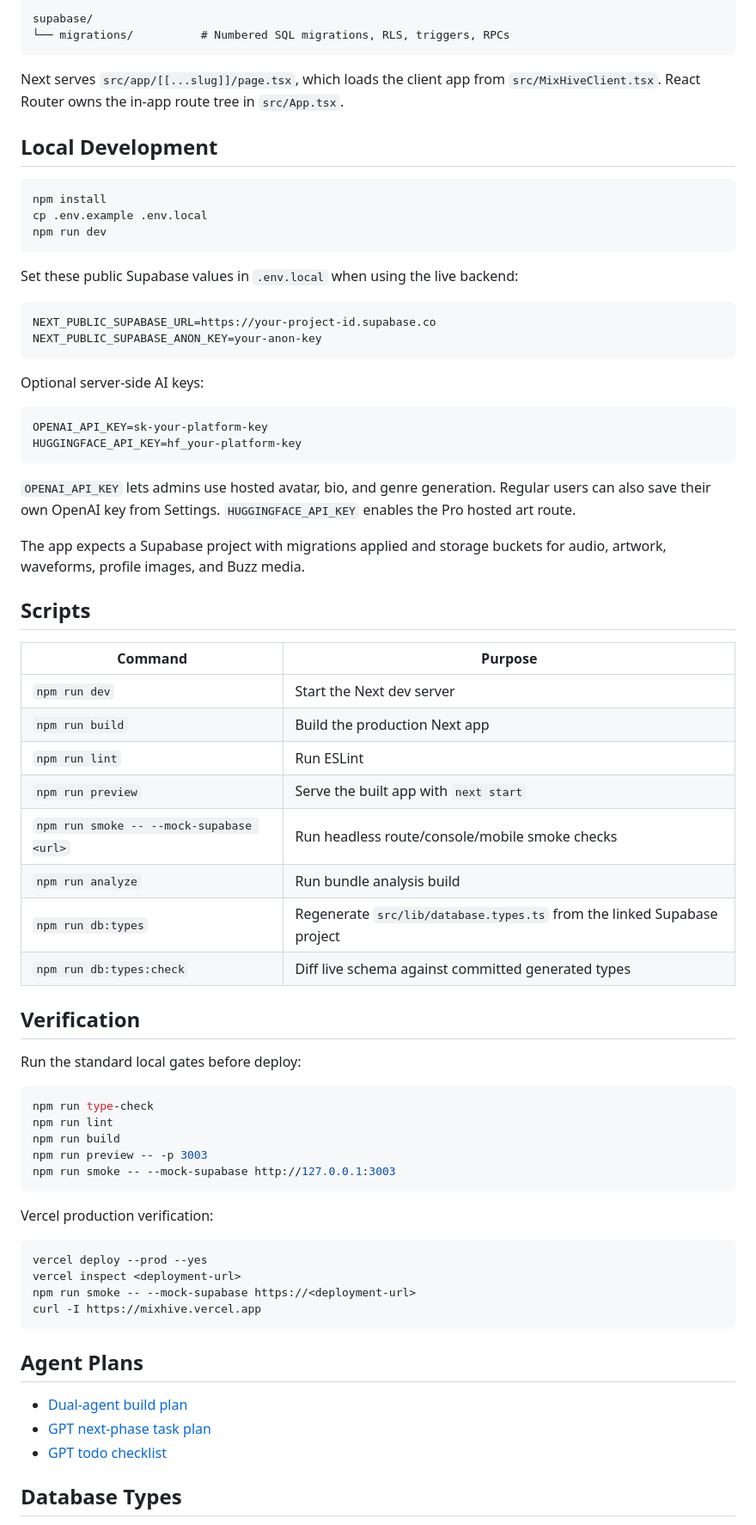
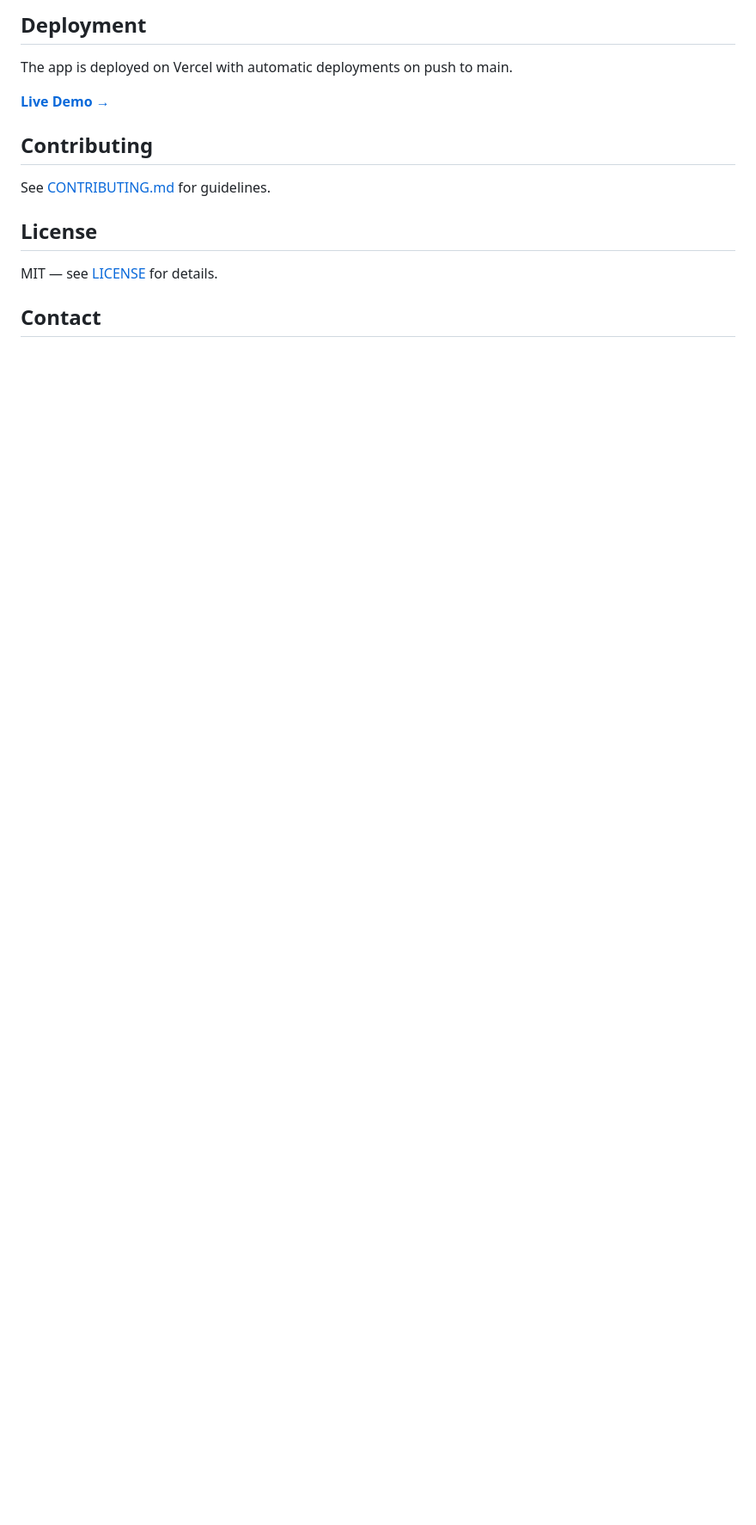
Before and after one commit to BoozeLee/mixhive, a Markdown page: README.md, the part around one of its changes. Shown at 86% size. Drawn GitHub-style; blank space fills up the shorter version.

Commit message:
docs: professionalize README

````diff
--- a/README.md
+++ b/README.md
@@ -50,75 +85,17 @@ api/
 
-supabase/
-└── migrations/          # Numbered SQL migrations, RLS, triggers, RPCs
-```
+## Deployment
 
-Next serves `src/app/[[...slug]]/page.tsx`, which loads the client app from `src/MixHiveClient.tsx`. React Router owns the in-app route tree in `src/App.tsx`.
+The app is deployed on Vercel with automatic deployments on push to main.
 
-## Local Development
+[**Live Demo →**](https://mixhive.vercel.app)
 
-```bash
-npm install
-cp .env.example .env.local
-npm run dev
-```
+## Contributing
 
-Set these public Supabase values in `.env.local` when using the live backend:
+See [CONTRIBUTING.md](CONTRIBUTING.md) for guidelines.
 
-```bash
-NEXT_PUBLIC_SUPABASE_URL=https://your-project-id.supabase.co
-NEXT_PUBLIC_SUPABASE_ANON_KEY=your-anon-key
-```
+## License
 
-Optional server-side AI keys:
+MIT — see [LICENSE](LICENSE) for details.
 
-```bash
-OPENAI_API_KEY=sk-your-platform-key
-HUGGINGFACE_API_KEY=hf_your-platform-key
-```
+## Contact
 
-`OPENAI_API_KEY` lets admins use hosted avatar, bio, and genre generation. Regular users can also save their own OpenAI key from Settings. `HUGGINGFACE_API_KEY` enables the Pro hosted art route.
-
-The app expects a Supabase project with migrations applied and storage buckets for audio, artwork, waveforms, profile images, and Buzz media.
-
-## Scripts
-
-| Command | Purpose |
-| --- | --- |
-| `npm run dev` | Start the Next dev server |
-| `npm run build` | Build the production Next app |
-| `npm run lint` | Run ESLint |
-| `npm run preview` | Serve the built app with `next start` |
-| `npm run smoke -- --mock-supabase <url>` | Run headless route/console/mobile smoke checks |
-| `npm run analyze` | Run bundle analysis build |
-| `npm run db:types` | Regenerate `src/lib/database.types.ts` from the linked Supabase project |
-| `npm run db:types:check` | Diff live schema against committed generated types |
-
-## Verification
-
-Run the standard local gates before deploy:
-
-```bash
-npm run type-check
-npm run lint
-npm run build
-npm run preview -- -p 3003
-npm run smoke -- --mock-supabase http://127.0.0.1:3003
-```
-
-Vercel production verification:
-
-```bash
-vercel deploy --prod --yes
-vercel inspect <deployment-url>
-npm run smoke -- --mock-supabase https://<deployment-url>
-curl -I https://mixhive.vercel.app
-```
-
-## Agent Plans
-
-- [Dual-agent build plan](./docs/AGENT_BUILD_PLAN.md)
-- [GPT next-phase task plan](./docs/GPT_TASK_PLAN.md)
-- [GPT todo checklist](./TODO_GPT_NEXT_PHASE.md)
-
-## Database Types
-
````
Also changed, not shown: other parts of README.md (+72 -53 lines).
